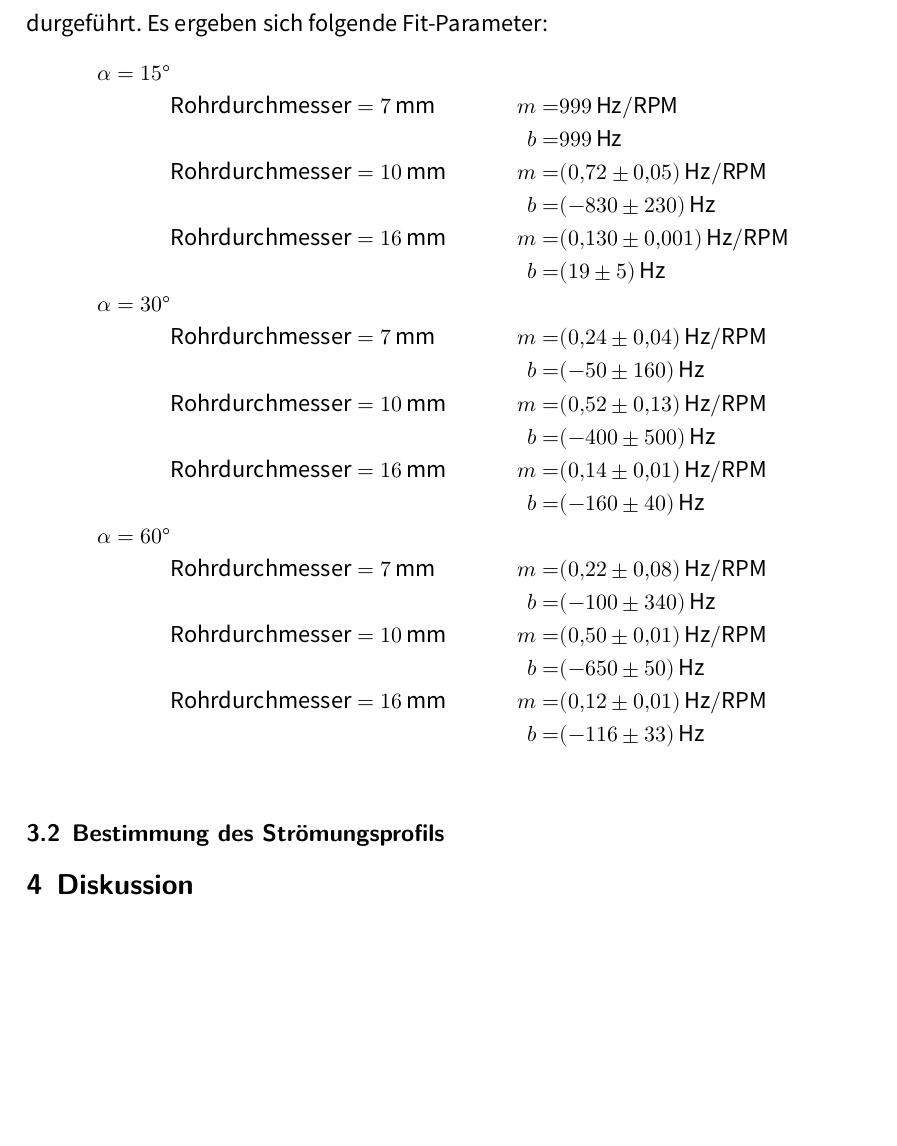
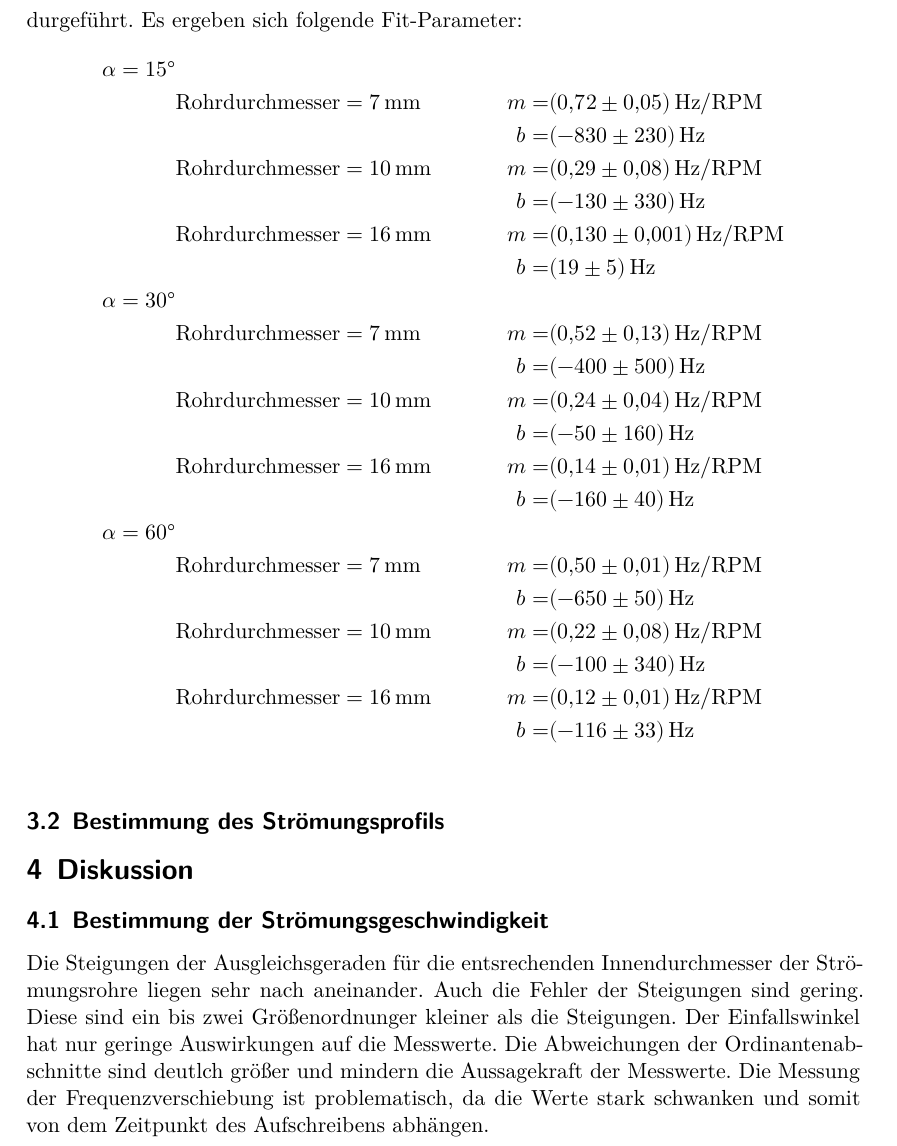
Before and after one commit to piethoff/us3, a LaTeX document (main.tex, which reads content/auswertung.tex, content/diskussion.tex): part of page 7 of 8, cut so that both start at the same text, the shorter picture padded with empty space. Compiled offline with XeLaTeX; a missing font is replaced by an installed copy or a similar font.

Commit message:
Scans der Messwerte und Diskussion1 hinzugefuegt

```diff
--- a/content/auswertung.tex
+++ b/content/auswertung.tex
@@ -131,24 +146,24 @@ durgeführt.
 Es ergeben sich folgende Fit-Parameter:
 \begin{align*}
 	\alpha = \SI{15}{\degree} 	& \\
-								& \text{Rohrdurchmesser}=\SI{7}{\milli\meter} 	& m=&\SI{999}{\hertz\per RPM}\\
-								&												& b=&\SI{999}{\hertz}\\
-								& \text{Rohrdurchmesser}=\SI{10}{\milli\meter} 	& m=&\SI{0.72\pm0.05}{\hertz\per RPM}\\
+								& \text{Rohrdurchmesser}=\SI{7}{\milli\meter} 	& m=&\SI{0.72\pm0.05}{\hertz\per RPM}\\
 								&												& b=&\SI{-830\pm230}{\hertz}\\
+								& \text{Rohrdurchmesser}=\SI{10}{\milli\meter} 	& m=&\SI{0.29\pm0.08}{\hertz\per RPM}\\
+								&												& b=&\SI{-130\pm330}{\hertz}\\
 								& \text{Rohrdurchmesser}=\SI{16}{\milli\meter} 	& m=&\SI{0.130\pm0.001}{\hertz\per RPM}\\
 								&												& b=&\SI{19\pm5}{\hertz}\\
 	\alpha = \SI{30}{\degree} 	& \\
-								& \text{Rohrdurchmesser}=\SI{7}{\milli\meter} 	& m=&\SI{0.24\pm0.04}{\hertz\per RPM}\\
+								& \text{Rohrdurchmesser}=\SI{7}{\milli\meter} 	& m=&\SI{0.52\pm0.13}{\hertz\per RPM}\\
+								&												& b=&\SI{-400\pm500}{\hertz}\\
+								& \text{Rohrdurchmesser}=\SI{10}{\milli\meter} 	& m=&\SI{0.24\pm0.04}{\hertz\per RPM}\\
 								&												& b=&\SI{-50\pm160}{\hertz}\\
-								& \text{Rohrdurchmesser}=\SI{10}{\milli\meter} 	& m=&\SI{0.52\pm0.13}{\hertz\per RPM}\\
-								&												& b=&\SI{-400\pm500}{\hertz}\\
 								& \text{Rohrdurchmesser}=\SI{16}{\milli\meter} 	& m=&\SI{0.14\pm0.01}{\hertz\per RPM}\\
 								&												& b=&\SI{-160\pm40}{\hertz}\\
 	\alpha = \SI{60}{\degree} 	& \\
-								& \text{Rohrdurchmesser}=\SI{7}{\milli\meter} 	& m=&\SI{0.22\pm0.08}{\hertz\per RPM}\\
+								& \text{Rohrdurchmesser}=\SI{7}{\milli\meter} 	& m=&\SI{0.50\pm0.01}{\hertz\per RPM}\\
+								&												& b=&\SI{-650\pm50}{\hertz}\\
+								& \text{Rohrdurchmesser}=\SI{10}{\milli\meter} 	& m=&\SI{0.22\pm0.08}{\hertz\per RPM}\\
 								&												& b=&\SI{-100\pm340}{\hertz}\\
-								& \text{Rohrdurchmesser}=\SI{10}{\milli\meter} 	& m=&\SI{0.50\pm0.01}{\hertz\per RPM}\\
-								&												& b=&\SI{-650\pm50}{\hertz}\\
 								& \text{Rohrdurchmesser}=\SI{16}{\milli\meter} 	& m=&\SI{0.12\pm0.01}{\hertz\per RPM}\\
 								&												& b=&\SI{-116\pm33}{\hertz}\\
 \end{align*}
--- a/content/diskussion.tex
+++ b/content/diskussion.tex
@@ -1,2 +1,9 @@
 \section{Diskussion}
 \label{sec:Diskussion}
+\subsection{Bestimmung der Strömungsgeschwindigkeit}
+Die Steigungen der Ausgleichsgeraden für die entsrechenden Innendurchmesser der Strömungsrohre liegen sehr nach aneinander.
+Auch die Fehler der Steigungen sind gering.
+Diese sind ein bis zwei Größenordnunger kleiner als die Steigungen.
+Der Einfallswinkel hat nur geringe Auswirkungen auf die Messwerte.
+Die Abweichungen der Ordinantenabschnitte sind deutlch größer und mindern die Aussagekraft der Messwerte.
+Die Messung der Frequenzverschiebung ist problematisch, da die Werte stark schwanken und somit von dem Zeitpunkt des Aufschreibens abhängen.
--- a/main.tex
+++ b/main.tex
@@ -1,5 +1,5 @@
 \input{header.tex}
-\setmainfont{Comic Sans MS}
+%\setmainfont{Comic Sans MS}
 
 \subject{US3}
 \title{Doppler-Sonographie}
```
Also changed, not shown: content/Scan 1.pdf (added), content/Scan 2.pdf (added), content/Scan 3.pdf (added), content/auswertung.tex (15 more changed lines).
